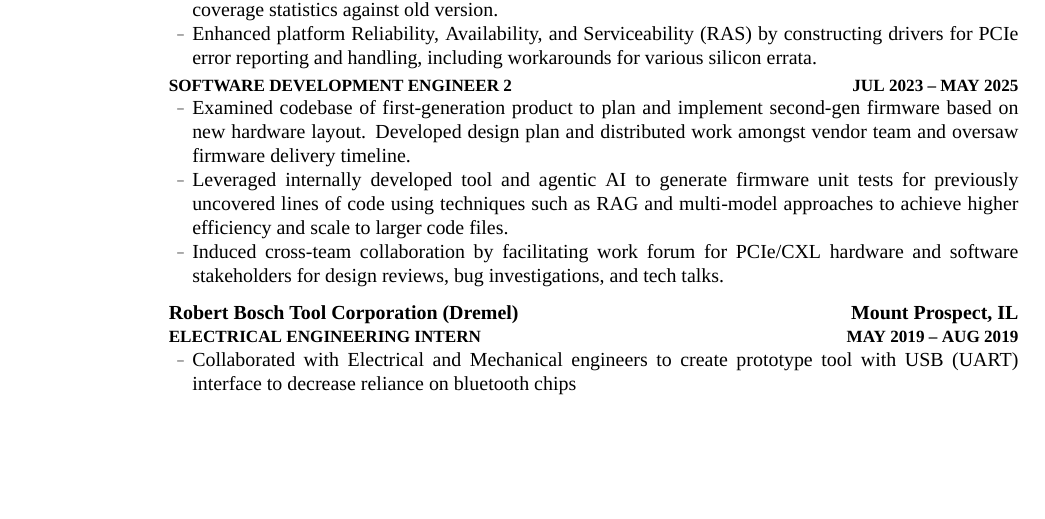
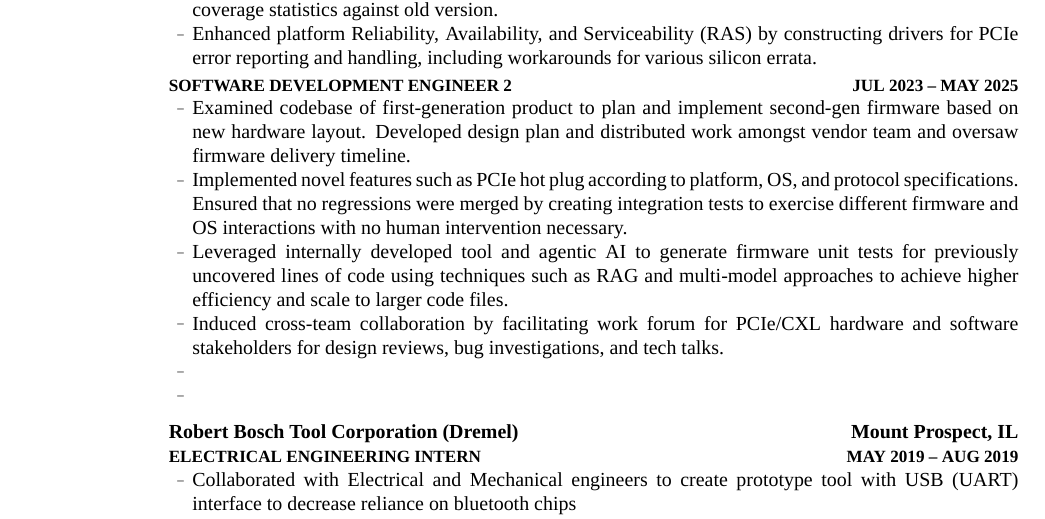
Before and after one commit to JoeLopez333/resume, a LaTeX CV (resume.tex): part of the page before the commit and part of page 1 of 2 after it, cut so that both start at the same text, the shorter picture padded with empty space. The pictures show the PDF file resume.pdf that the author committed with the source.

Commit message:
add one line

```diff
--- a/resume.tex
+++ b/resume.tex
@@ -69,8 +69,11 @@ breaklinks}
 {Software Development Engineer 2 }
 {PDF: MS2}
     \BulletItem Examined codebase of first-generation product to plan and implement second-gen firmware based on new hardware layout. Developed design plan and distributed work amongst vendor team and oversaw firmware delivery timeline.
+    \BulletItem Implemented novel features such as PCIe hot plug according to platform, OS, and protocol specifications. Ensured that no regressions were merged by creating integration tests to exercise different firmware and OS interactions with no human intervention necessary.
     \BulletItem Leveraged internally developed tool and agentic AI to generate firmware unit tests for previously uncovered lines of code using techniques such as RAG and multi-model approaches to achieve higher efficiency and scale to larger code files.
     \BulletItem Induced cross-team collaboration by facilitating work forum for PCIe/CXL hardware and software stakeholders for design reviews, bug investigations, and tech talks.
+    \BulletItem
+    \BulletItem
 
 
 \BigGap
```
Also changed, not shown: resume.pdf, 1 other file.
